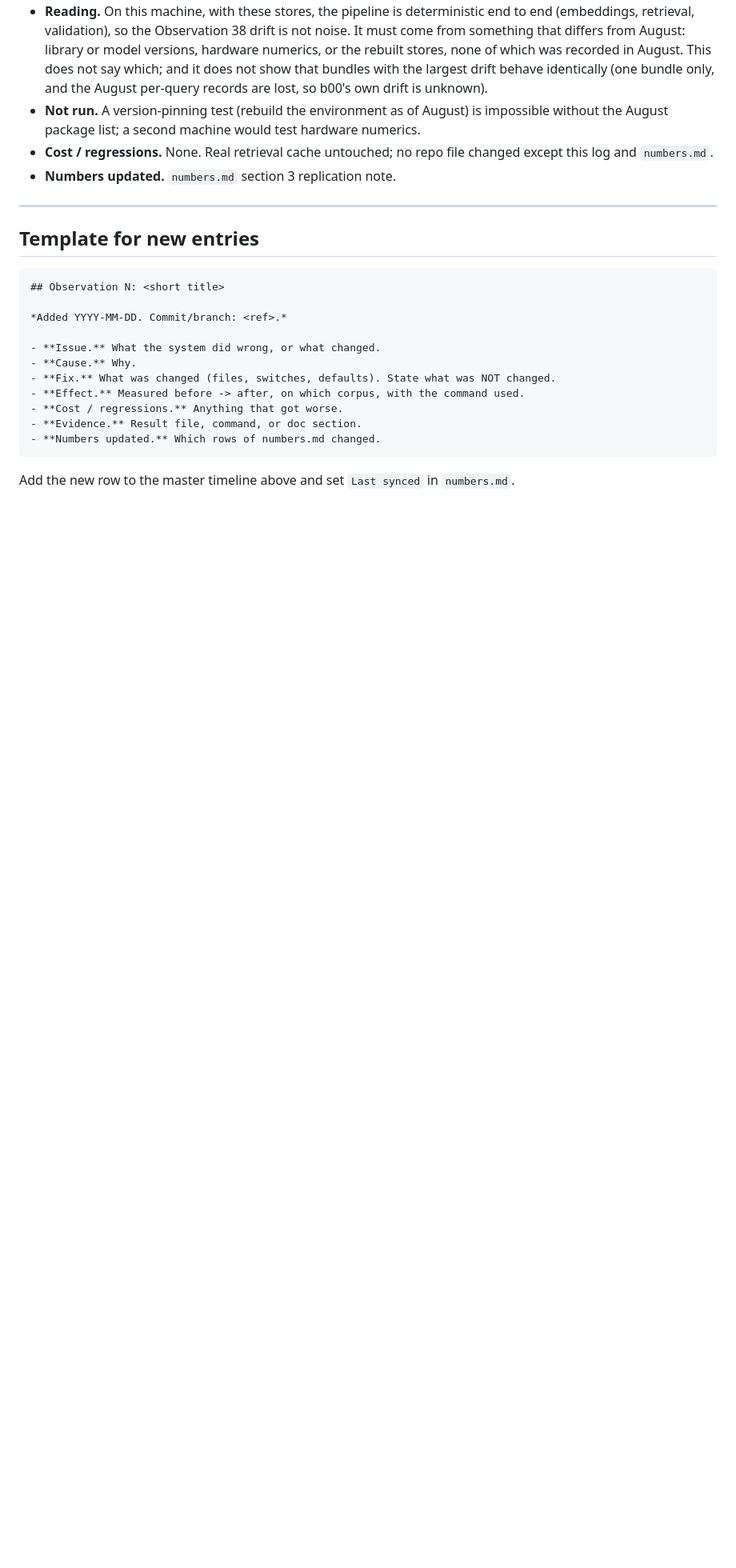
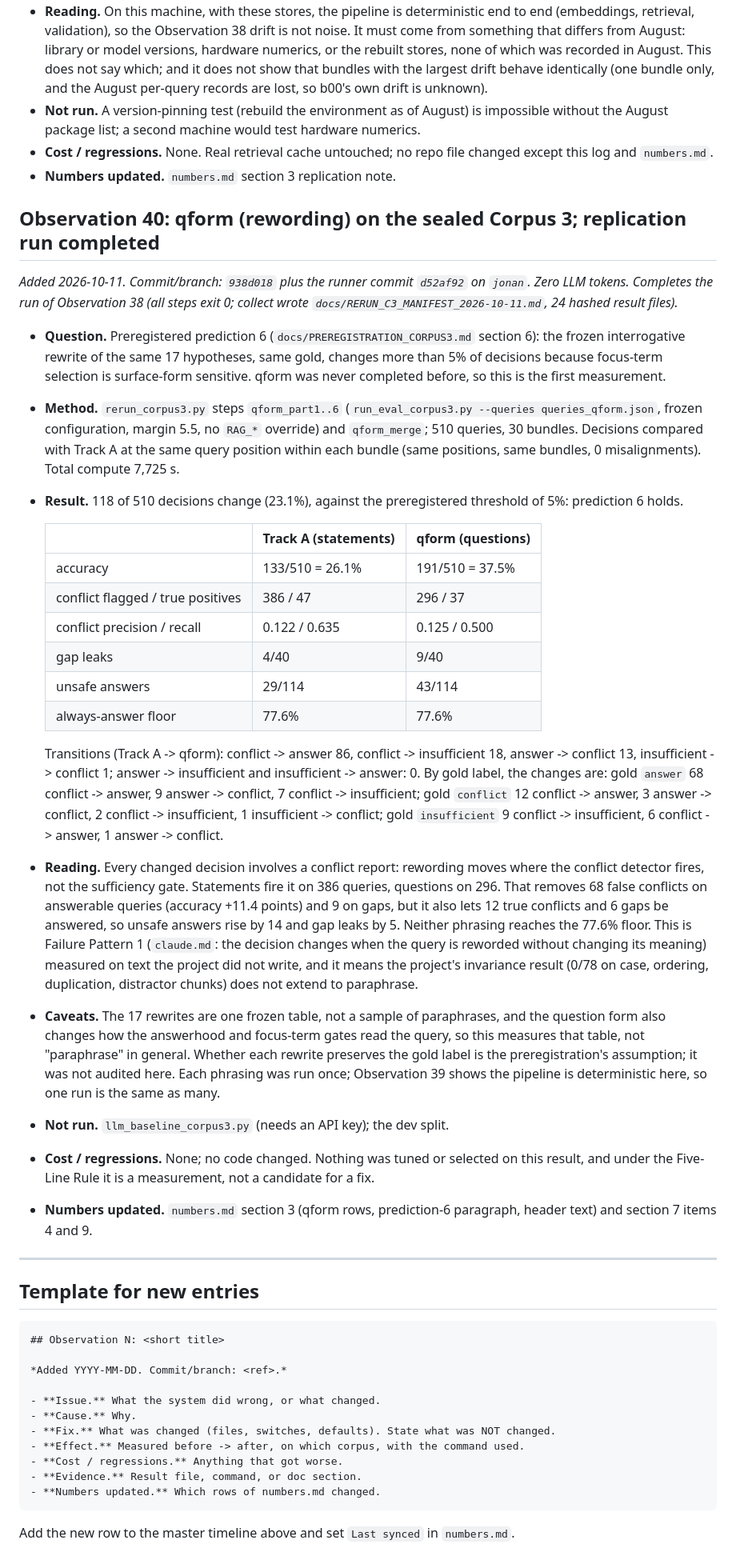
Before and after one commit to jonan19/Trust-Before-Text-A-Verifiable-Multi-Step-RAG-System-for-Question-Answering, a Markdown page: RAG_System_Observation_Log.md, the part around one of its changes. Shown at 80% size. Rendered like a GitHub page; blank space fills up the shorter version.

```diff
--- a/RAG_System_Observation_Log.md
+++ b/RAG_System_Observation_Log.md
@@ -352,6 +353,30 @@
 - **Cost / regressions.** None. Real retrieval cache untouched; no repo file changed except this log and `numbers.md`.
 - **Numbers updated.** `numbers.md` section 3 replication note.
 
+## Observation 40: qform (rewording) on the sealed Corpus 3; replication run completed
+
+*Added 2026-10-11. Commit/branch: `938d018` plus the runner commit `d52af92` on `jonan`. Zero LLM tokens. Completes the run of Observation 38 (all steps exit 0; collect wrote `docs/RERUN_C3_MANIFEST_2026-10-11.md`, 24 hashed result files).*
+
+- **Question.** Preregistered prediction 6 (`docs/PREREGISTRATION_CORPUS3.md` section 6): the frozen interrogative rewrite of the same 17 hypotheses, same gold, changes more than 5% of decisions because focus-term selection is surface-form sensitive. qform was never completed before, so this is the first measurement.
+- **Method.** `rerun_corpus3.py` steps `qform_part1..6` (`run_eval_corpus3.py --queries queries_qform.json`, frozen configuration, margin 5.5, no `RAG_*` override) and `qform_merge`; 510 queries, 30 bundles. Decisions compared with Track A at the same query position within each bundle (same positions, same bundles, 0 misalignments). Total compute 7,725 s.
+- **Result.** 118 of 510 decisions change (23.1%), against the preregistered threshold of 5%: prediction 6 holds.
+
+  | | Track A (statements) | qform (questions) |
+  |---|---|---|
+  | accuracy | 133/510 = 26.1% | 191/510 = 37.5% |
+  | conflict flagged / true positives | 386 / 47 | 296 / 37 |
+  | conflict precision / recall | 0.122 / 0.635 | 0.125 / 0.500 |
+  | gap leaks | 4/40 | 9/40 |
+  | unsafe answers | 29/114 | 43/114 |
+  | always-answer floor | 77.6% | 77.6% |
+
+  Transitions (Track A -> qform): conflict -> answer 86, conflict -> insufficient 18, answer -> conflict 13, insufficient -> conflict 1; answer -> insufficient and insufficient -> answer: 0. By gold label, the changes are: gold `answer` 68 conflict -> answer, 9 answer -> conflict, 7 conflict -> insufficient; gold `conflict` 12 conflict -> answer, 3 answer -> conflict, 2 conflict -> insufficient, 1 insufficient -> conflict; gold `insufficient` 9 conflict -> insufficient, 6 conflict -> answer, 1 answer -> conflict.
+- **Reading.** Every changed decision involves a conflict report: rewording moves where the conflict detector fires, not the sufficiency gate. Statements fire it on 386 queries, questions on 296. That removes 68 false conflicts on answerable queries (accuracy +11.4 points) and 9 on gaps, but it also lets 12 true conflicts and 6 gaps be answered, so unsafe answers rise by 14 and gap leaks by 5. Neither phrasing reaches the 77.6% floor. This is Failure Pattern 1 (`claude.md`: the decision changes when the query is reworded without changing its meaning) measured on text the project did not write, and it means the project's invariance result (0/78 on case, ordering, duplication, distractor chunks) does not extend to paraphrase.
+- **Caveats.** The 17 rewrites are one frozen table, not a sample of paraphrases, and the question form also changes how the answerhood and focus-term gates read the query, so this measures that table, not "paraphrase" in general. Whether each rewrite preserves the gold label is the preregistration's assumption; it was not audited here. Each phrasing was run once; Observation 39 shows the pipeline is deterministic here, so one run is the same as many.
+- **Not run.** `llm_baseline_corpus3.py` (needs an API key); the dev split.
+- **Cost / regressions.** None; no code changed. Nothing was tuned or selected on this result, and under the Five-Line Rule it is a measurement, not a candidate for a fix.
+- **Numbers updated.** `numbers.md` section 3 (qform rows, prediction-6 paragraph, header text) and section 7 items 4 and 9.
+
 ---
 
 ## Template for new entries
```
Also changed, not shown: other parts of RAG_System_Observation_Log.md (+1 -0 lines), docs/RERUN_C3_MANIFEST_2026-10-11.md (added, +298 -0 lines), numbers.md (+16 -5 lines).
